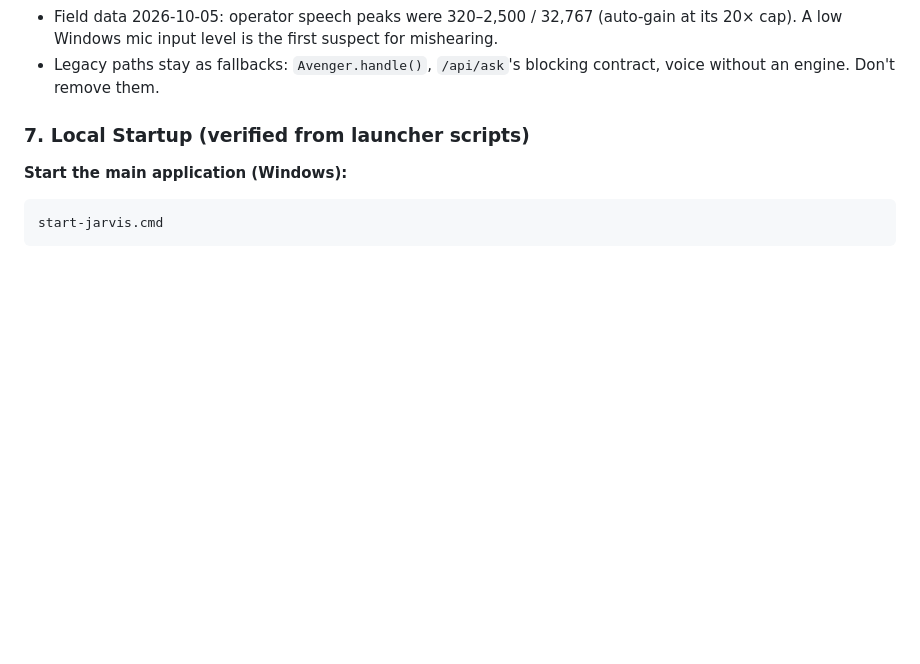
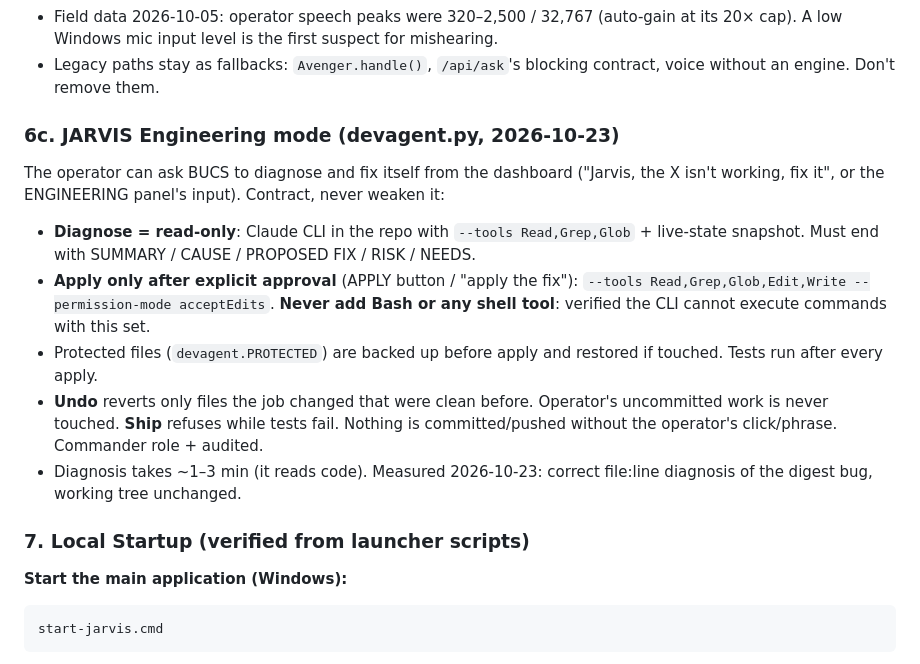
Before and after one commit to saikiranthatikonda-coder/Avengers-Bobbiey-UCS, a Markdown page: CLAUDE.md, the part around the change. Rendered like a GitHub page; blank space fills up the shorter version.

```diff
--- a/CLAUDE.md
+++ b/CLAUDE.md
@@ -235,6 +235,23 @@ ideally the running endpoint) before calling something implemented.
   its 20× cap). A low Windows mic input level is the first suspect for mishearing.
 - Legacy paths stay as fallbacks: `Avenger.handle()`, `/api/ask`'s blocking contract,
   voice without an engine. Don't remove them.
+
+### 6c. JARVIS Engineering mode (devagent.py, 2026-10-23)
+
+The operator can ask BUCS to diagnose and fix itself from the dashboard ("Jarvis, the
+X isn't working, fix it", or the ENGINEERING panel's input). Contract, never weaken it:
+- **Diagnose = read-only**: Claude CLI in the repo with `--tools Read,Grep,Glob` +
+  live-state snapshot. Must end with SUMMARY / CAUSE / PROPOSED FIX / RISK / NEEDS.
+- **Apply only after explicit approval** (APPLY button / "apply the fix"):
+  `--tools Read,Grep,Glob,Edit,Write --permission-mode acceptEdits`. **Never add Bash
+  or any shell tool**: verified the CLI cannot execute commands with this set.
+- Protected files (`devagent.PROTECTED`) are backed up before apply and restored if
+  touched. Tests run after every apply.
+- **Undo** reverts only files the job changed that were clean before. Operator's
+  uncommitted work is never touched. **Ship** refuses while tests fail. Nothing is
+  committed/pushed without the operator's click/phrase. Commander role + audited.
+- Diagnosis takes ~1–3 min (it reads code). Measured 2026-10-23: correct file:line
+  diagnosis of the digest bug, working tree unchanged.
 
 ### 7. Local Startup (verified from launcher scripts)
 
```
Also changed, not shown: CHANGELOG.md (+7 -0 lines), ROADMAP.md (+5 -0 lines).
